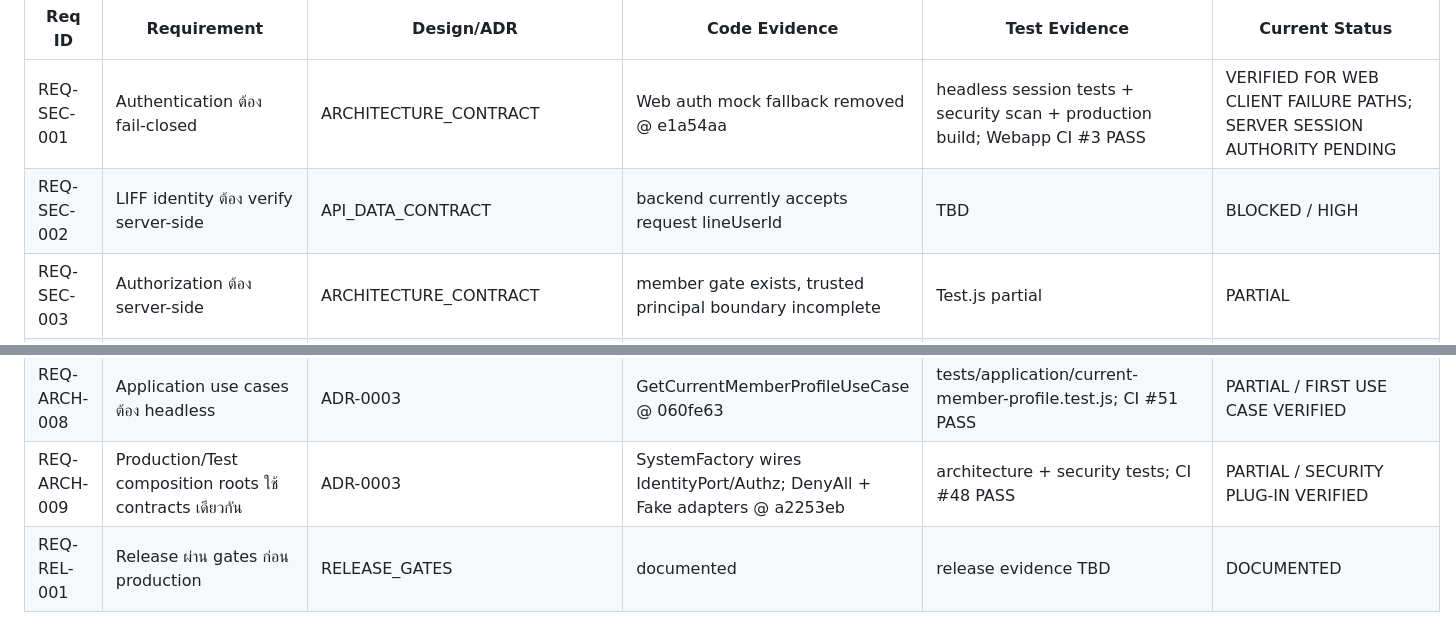
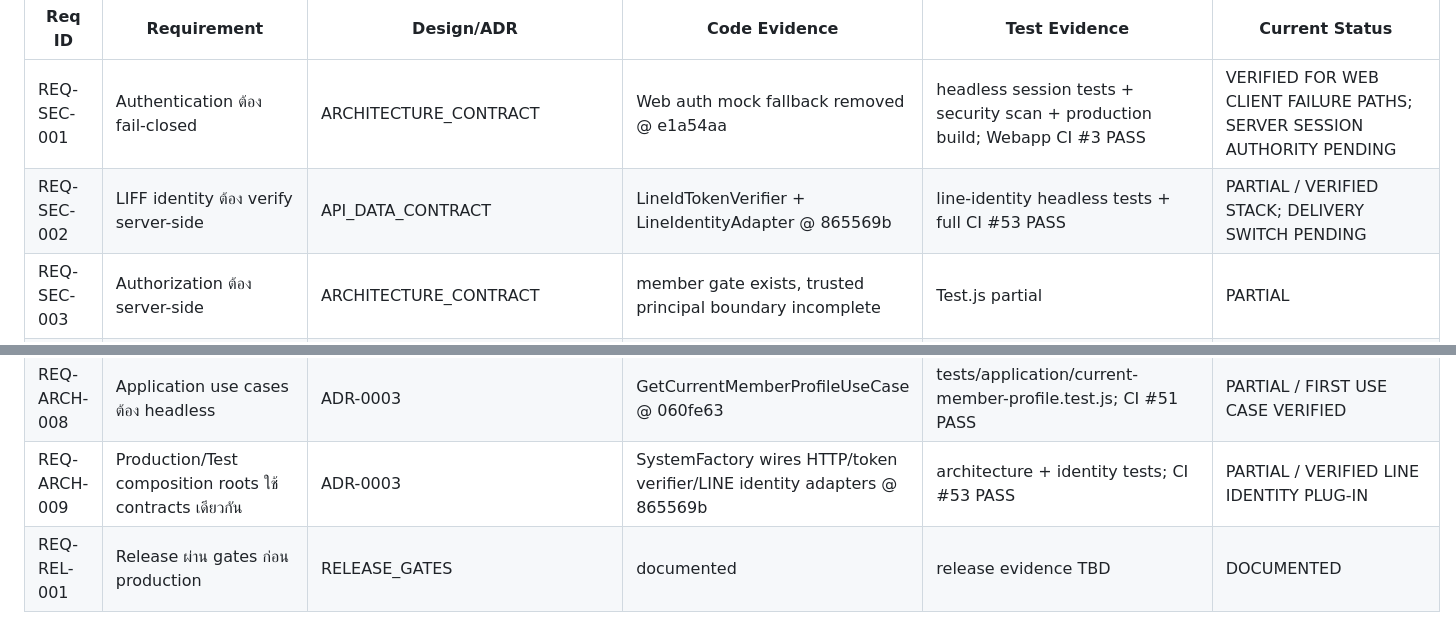
Before and after one commit to idev006/MTP6LineCoopBot, a Markdown page: docs/ssot/TRACEABILITY_MATRIX.md, 2 parts joined by grey strips. Drawn GitHub-style.

Commit message:
docs(evidence): record verified LINE identity stack

```diff
--- a/docs/ssot/TRACEABILITY_MATRIX.md
+++ b/docs/ssot/TRACEABILITY_MATRIX.md
@@ -7,7 +7,7 @@
 | Req ID | Requirement | Design/ADR | Code Evidence | Test Evidence | Current Status |
 |---|---|---|---|---|---|
 | REQ-SEC-001 | Authentication ต้อง fail-closed | ARCHITECTURE_CONTRACT | Web auth mock fallback removed @ e1a54aa | headless session tests + security scan + production build; Webapp CI #3 PASS | VERIFIED FOR WEB CLIENT FAILURE PATHS; SERVER SESSION AUTHORITY PENDING |
-| REQ-SEC-002 | LIFF identity ต้อง verify server-side | API_DATA_CONTRACT | backend currently accepts request lineUserId | TBD | BLOCKED / HIGH |
+| REQ-SEC-002 | LIFF identity ต้อง verify server-side | API_DATA_CONTRACT | LineIdTokenVerifier + LineIdentityAdapter @ 865569b | line-identity headless tests + full CI #53 PASS | PARTIAL / VERIFIED STACK; DELIVERY SWITCH PENDING |
 | REQ-SEC-003 | Authorization ต้อง server-side | ARCHITECTURE_CONTRACT | member gate exists, trusted principal boundary incomplete | Test.js partial | PARTIAL |
 | REQ-DATA-001 | Data schema มี SSOT | API_DATA_CONTRACT | MTLineCoopBot/app/DataDict.js | data/repository tests declared | CODE_PRESENT / TEST_IMPLEMENTED |
 | REQ-CORE-001 | Business rule ไม่ duplicate ข้าม UI | ADR-0002 | Core/LoanCalculator.js + UI calculator duplicate | backend loan tests declared | BLOCKED |
@@ -26,7 +26,7 @@
 | REQ-SEC-005 | Authentication แยกจาก Authorization | ADR-0003 | IdentityPort + AuthorizationEngine @ a2253eb | identity/authz engine tests; CI #48 PASS | VERIFIED FOUNDATION |
 | REQ-ARCH-007 | Delivery → Application → Domain → Ports → Adapters | ADR-0003 | member profile Application boundary + member-code repository port @ 060fe63 | application/architecture/contract CI #51 PASS | PARTIAL / DELIVERY SWITCH PENDING |
 | REQ-ARCH-008 | Application use cases ต้อง headless | ADR-0003 | GetCurrentMemberProfileUseCase @ 060fe63 | tests/application/current-member-profile.test.js; CI #51 PASS | PARTIAL / FIRST USE CASE VERIFIED |
-| REQ-ARCH-009 | Production/Test composition roots ใช้ contracts เดียวกัน | ADR-0003 | SystemFactory wires IdentityPort/Authz; DenyAll + Fake adapters @ a2253eb | architecture + security tests; CI #48 PASS | PARTIAL / SECURITY PLUG-IN VERIFIED |
+| REQ-ARCH-009 | Production/Test composition roots ใช้ contracts เดียวกัน | ADR-0003 | SystemFactory wires HTTP/token verifier/LINE identity adapters @ 865569b | architecture + identity tests; CI #53 PASS | PARTIAL / VERIFIED LINE IDENTITY PLUG-IN |
 | REQ-REL-001 | Release ผ่าน gates ก่อน production | RELEASE_GATES | documented | release evidence TBD | DOCUMENTED |
 
 ## Evidence Rule
```
